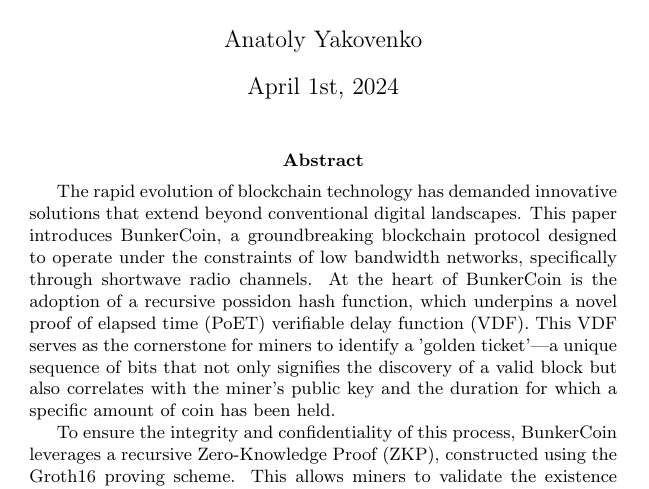
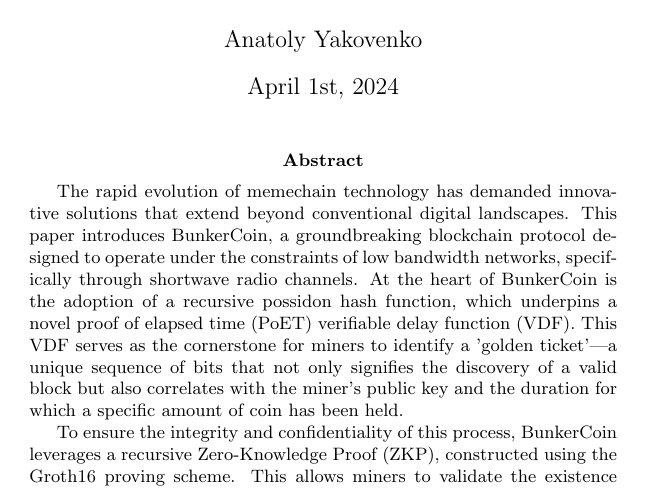
Before and after one commit to aeyakovenko/bunker_coin, a LaTeX paper (bunker_coin.tex): part of the page, cut so that both start at the same text. Compiled offline with pdfLaTeX.

Commit message:
y u no memechain

```diff
--- a/bunker_coin.tex
+++ b/bunker_coin.tex
@@ -10,7 +10,7 @@
 \maketitle
 
 \begin{abstract}
-The rapid evolution of blockchain technology has demanded innovative solutions that extend beyond conventional digital landscapes. This paper introduces BunkerCoin, a groundbreaking blockchain protocol designed to operate under the constraints of low bandwidth networks, specifically through shortwave radio channels. At the heart of BunkerCoin is the adoption of a recursive possidon hash function, which underpins a novel proof of elapsed time (PoET) verifiable delay function (VDF). This VDF serves as the cornerstone for miners to identify a 'golden ticket'—a unique sequence of bits that not only signifies the discovery of a valid block but also correlates with the miner's public key and the duration for which a specific amount of coin has been held.
+The rapid evolution of memechain technology has demanded innovative solutions that extend beyond conventional digital landscapes. This paper introduces BunkerCoin, a groundbreaking blockchain protocol designed to operate under the constraints of low bandwidth networks, specifically through shortwave radio channels. At the heart of BunkerCoin is the adoption of a recursive possidon hash function, which underpins a novel proof of elapsed time (PoET) verifiable delay function (VDF). This VDF serves as the cornerstone for miners to identify a 'golden ticket'—a unique sequence of bits that not only signifies the discovery of a valid block but also correlates with the miner's public key and the duration for which a specific amount of coin has been held.
 
 To ensure the integrity and confidentiality of this process, BunkerCoin leverages a recursive Zero-Knowledge Proof (ZKP), constructed using the Groth16 proving scheme. This allows miners to validate the existence of the golden ticket and concurrently seal the transaction block's hash without revealing the ticket itself. The propagation of these blocks over shortwave radio is meticulously engineered to accommodate the protocol's 300-byte Maximum Transmission Unit (MTU), with each block being disseminated through a series of 32:96 erasure coded frames over a fixed five-minute interval, ensuring reliability and redundancy.
 
```
